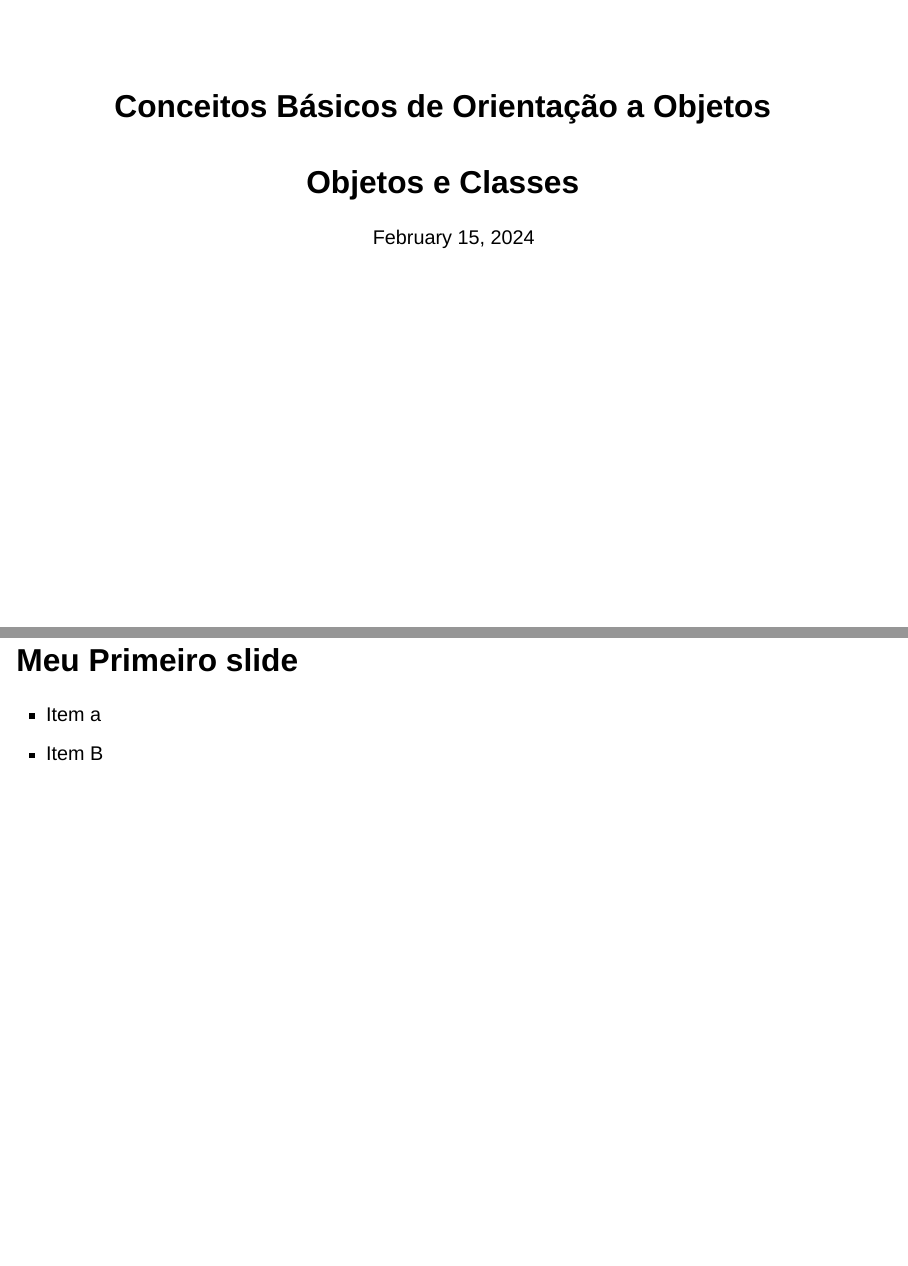
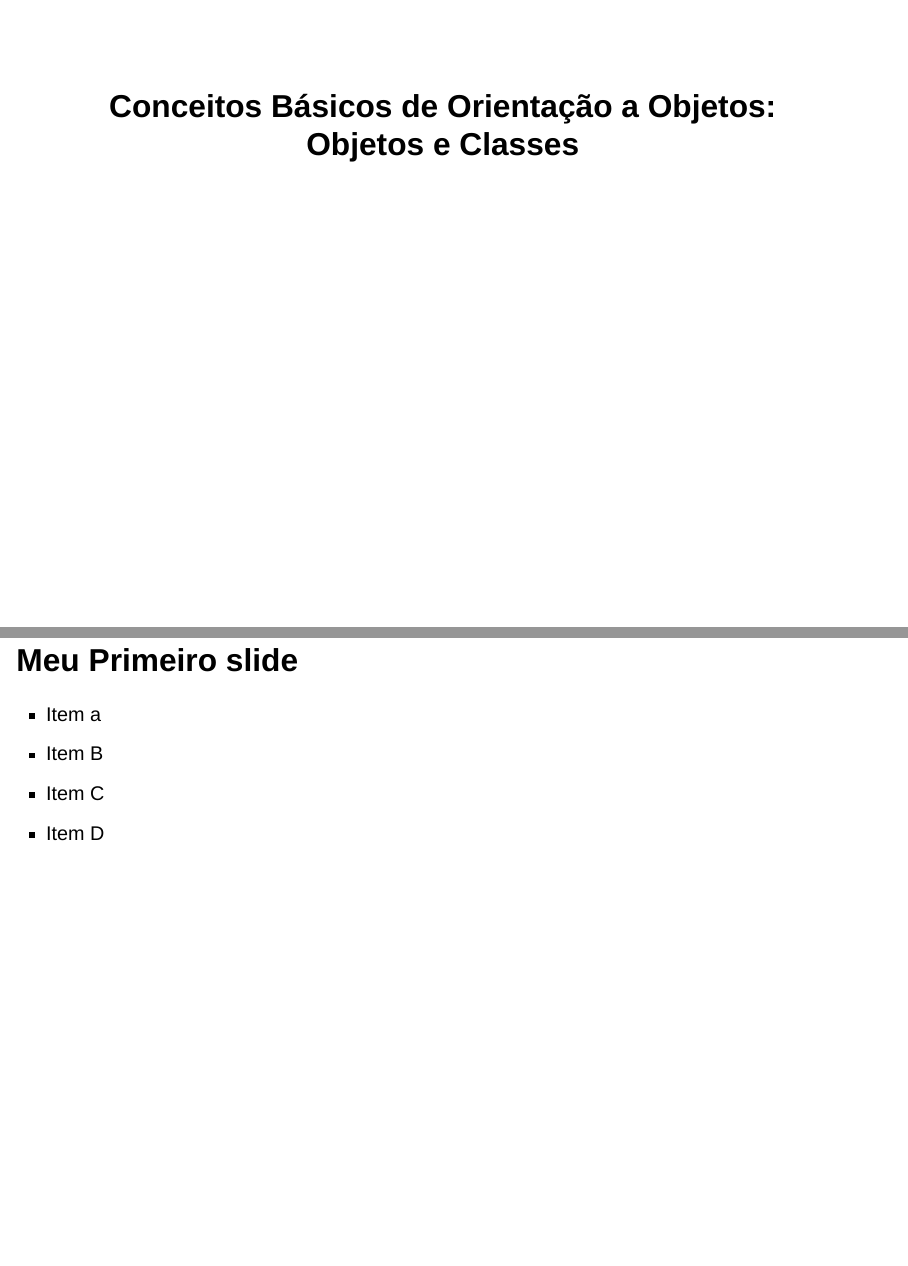
Before and after one commit to ufla-gac125/slides-ipoo, a Quarto document (aula1-1.qmd): pages 1 and 2 of 2, joined at a grey line. Rendered offline with R 4.5, knitr and Pandoc in place of Quarto, with nearby package versions; drawn as Slidy slides in place of the format the file asks for.

Commit message:
alt quarto

```diff
--- a/_quarto.yml
+++ b/_quarto.yml
@@ -10,7 +10,7 @@ format:
     # self-contained: true
     incremental: true
     # smaller: true
-    logo: imagens/logo_UFLA.png
+    logo: figuras/logoUFLA.png
     auto-stretch: false
     #chalkboard: true
 
@@ -25,8 +25,8 @@ author:
 
 title-block-banner: true
 
-date: last-modified
-date-format: "DD/MM/YYYY"
+#date: last-modified
+#date-format: "DD/MM/YYYY"
 
 filters:
   #- roughnotation
@@ -34,5 +34,6 @@ filters:
 
 highlight-style: github
 
-editor:
-  render-on-save: true
+preview: external
+externalPreview:
+  command: firefox
--- a/aula1-1.qmd
+++ b/aula1-1.qmd
@@ -1,5 +1,5 @@
 ---
-title: Conceitos Básicos de Orientação a Objetos<br><br>Objetos e Classes
+title: Conceitos Básicos de Orientação a Objetos:<br>Objetos e Classes<br><br>
 title-slide-attributes:
     data-background-size: contain
     data-background-position-x: center
@@ -9,3 +9,5 @@ title-slide-attributes:
 
 - Item a
 - Item B
+- Item C
+- Item D
```
Also changed, not shown: 2 other files.
